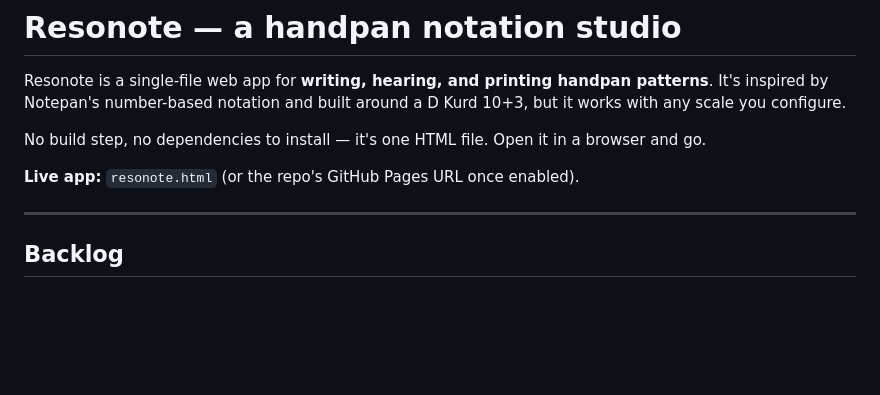
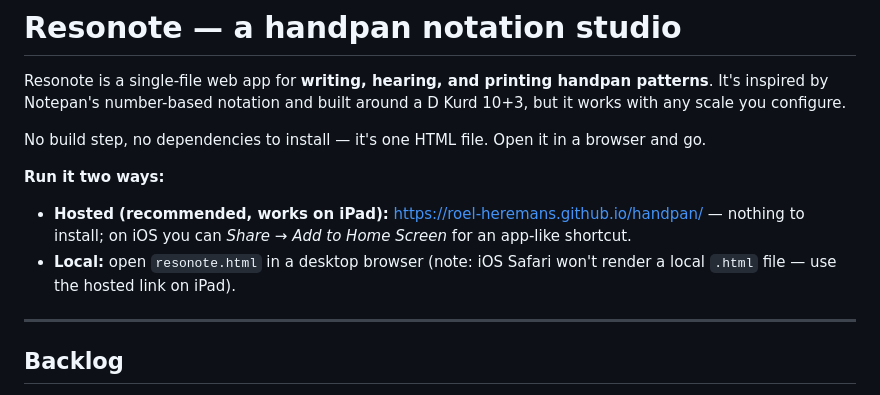
Before and after one commit to roel-heremans/handpan, a Markdown page: README.md, the part around the change. GitHub-like rendering; blank space fills up the shorter version.

Commit message:
docs: add hosted GitHub Pages URL as a way to run the app
Co-Authored-By: Claude Opus 4.8 (1M context) <noreply@anthropic.com>

```diff
--- a/README.md
+++ b/README.md
@@ -7,7 +7,13 @@ D Kurd 10+3, but it works with any scale you configure.
 No build step, no dependencies to install — it's one HTML file. Open it in a
 browser and go.
 
-**Live app:** `resonote.html` (or the repo's GitHub Pages URL once enabled).
+**Run it two ways:**
+
+- **Hosted (recommended, works on iPad):** <https://roel-heremans.github.io/handpan/>
+  — nothing to install; on iOS you can *Share → Add to Home Screen* for an
+  app-like shortcut.
+- **Local:** open `resonote.html` in a desktop browser (note: iOS Safari won't
+  render a local `.html` file — use the hosted link on iPad).
 
 ---
 
```
